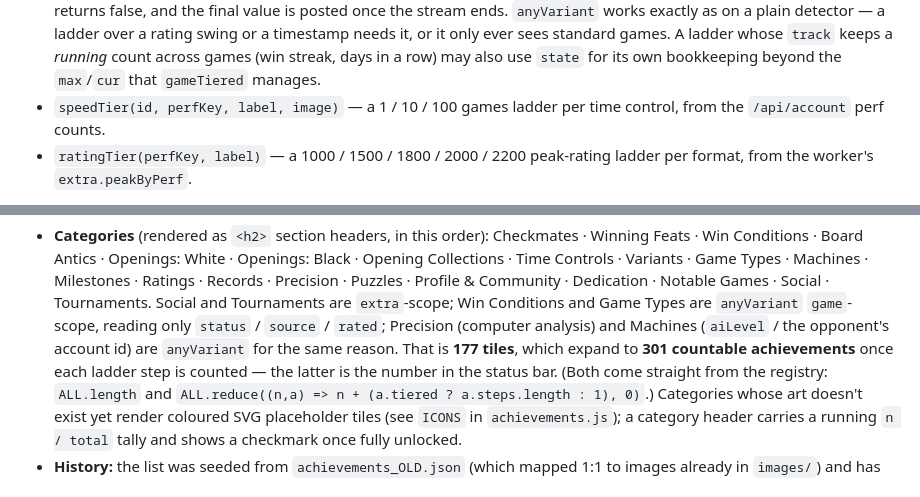
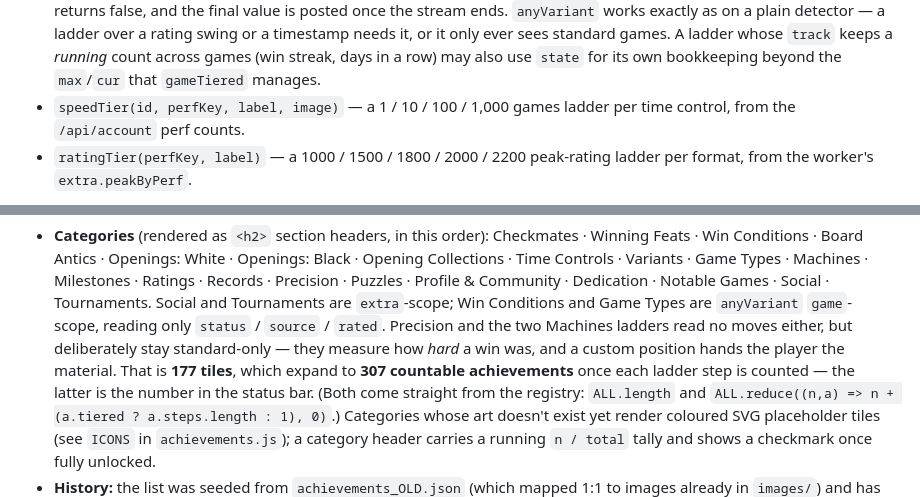
Before and after one commit to lichievements/lichievements.github.io, a Markdown page: CLAUDE.md, 2 parts joined by grey strips. Drawn GitHub-style.

Commit message:
Update the notes for the standard-only precision tiles
Co-Authored-By: Claude Opus 5 <noreply@anthropic.com>

```diff
--- a/CLAUDE.md
+++ b/CLAUDE.md
@@ -264,7 +264,7 @@ thresholds: the tile shows the highest step reached plus progress toward the nex
   timestamp needs it, or it only ever sees standard games. A ladder whose `track` keeps
   a *running* count across games (win streak, days in a row) may also use `state` for
   its own bookkeeping beyond the `max`/`cur` that `gameTiered` manages.
-- `speedTier(id, perfKey, label, image)` — a 1 / 10 / 100 games ladder per time control,
+- `speedTier(id, perfKey, label, image)` — a 1 / 10 / 100 / 1,000 games ladder per time control,
   from the `/api/account` perf counts.
 - `ratingTier(perfKey, label)` — a 1000 / 1500 / 1800 / 2000 / 2200 peak-rating ladder
   per format, from the worker's `extra.peakByPerf`.
@@ -301,9 +301,10 @@ ladder's `link` template.
   Ratings · Records · Precision · Puzzles · Profile & Community · Dedication ·
   Notable Games · Social · Tournaments. Social and Tournaments are `extra`-scope; Win
   Conditions and Game Types are `anyVariant` `game`-scope, reading only `status` /
-  `source` / `rated`; Precision (computer analysis) and Machines (`aiLevel` / the
-  opponent's account id) are `anyVariant` for the same reason. That is
-  **177 tiles**, which expand to **301 countable achievements** once each ladder step is
+  `source` / `rated`. Precision and the two Machines ladders read no moves either, but
+  deliberately stay standard-only — they measure how *hard* a win was, and a custom
+  position hands the player the material. That is
+  **177 tiles**, which expand to **307 countable achievements** once each ladder step is
   counted — the latter is the number in the status bar. (Both come straight from the
   registry: `ALL.length` and `ALL.reduce((n,a) => n + (a.tiered ? a.steps.length : 1), 0)`.)
   Categories whose art doesn't
```
